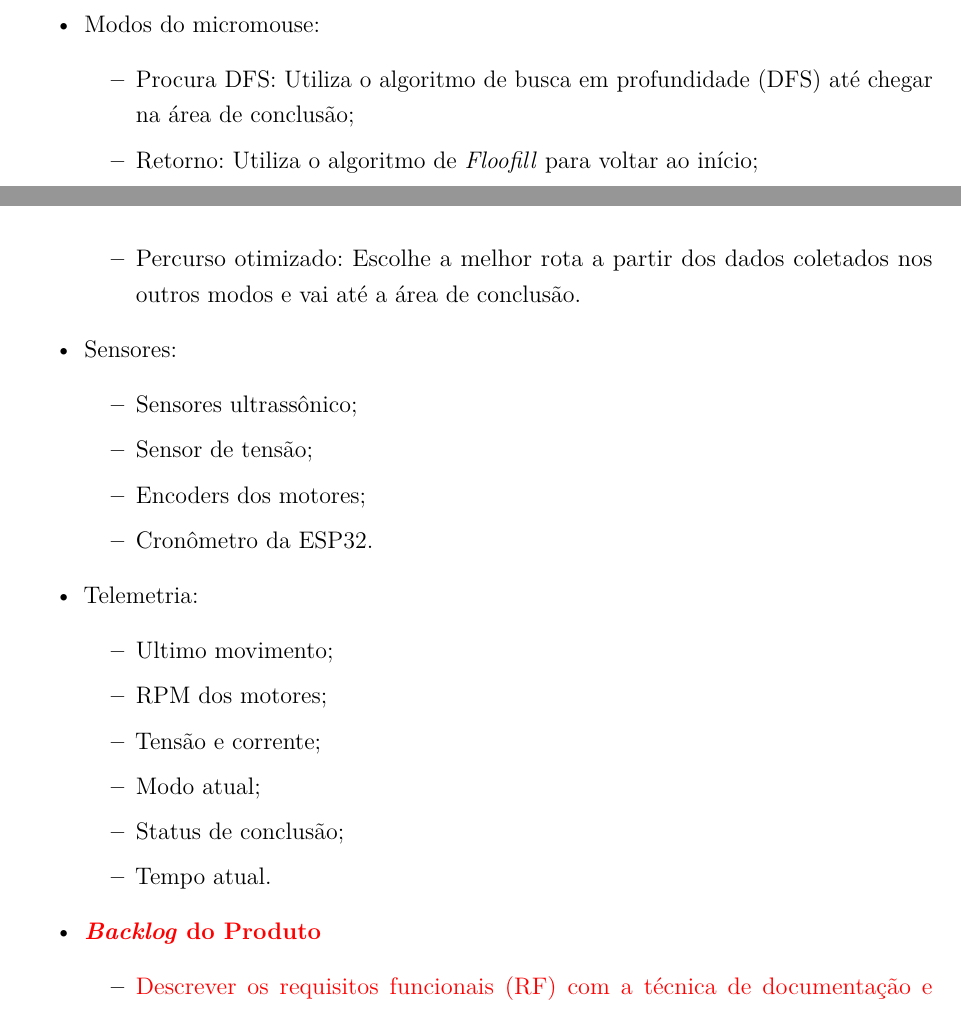
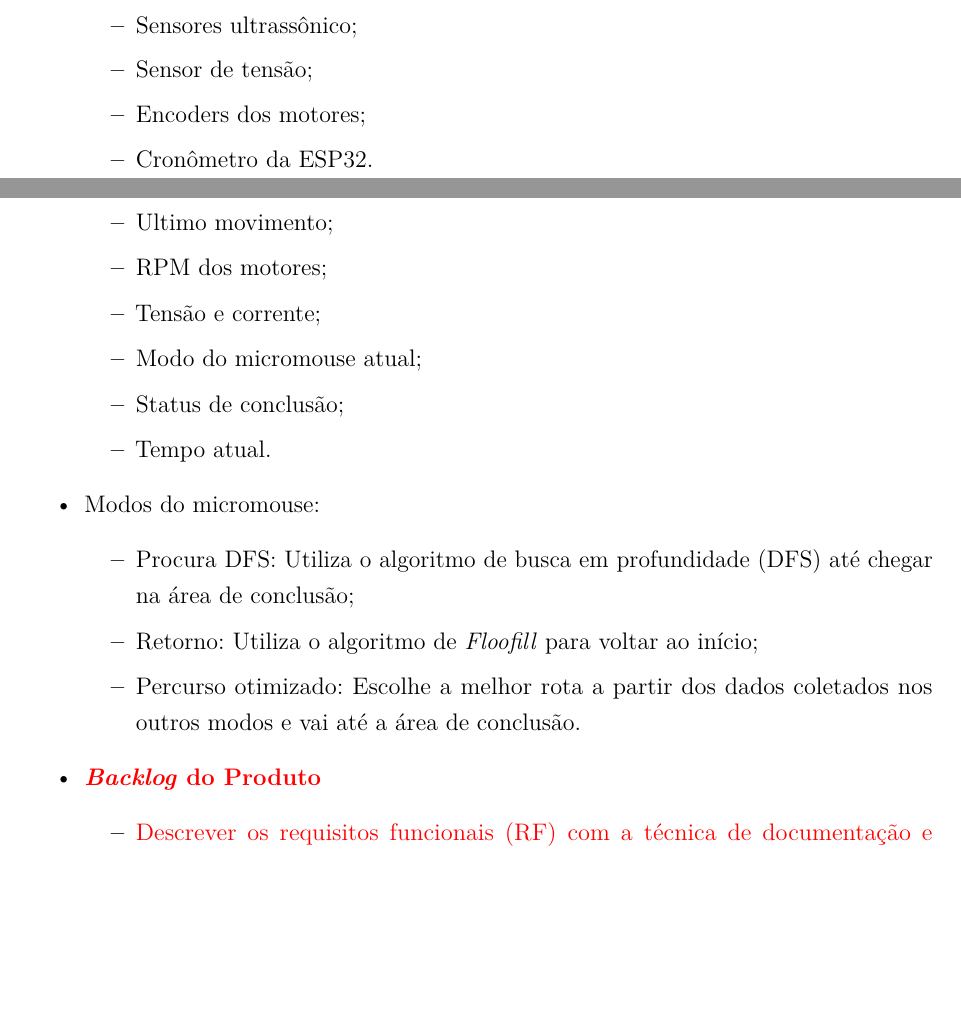
Before and after one commit to fcte-pi1/2026_1_PI1_Grupo02_Diogo, a LaTeX thesis (docs/relatorio/relatorio.tex, which reads docs/relatorio/editaveis/06_projetoconceitual.tex): two parts of pages 22 and 23 of 40, joined at a grey line, cut so that both start at the same text, the shorter picture padded with empty space. Compiled offline with pdfLaTeX.

Commit message:
docs(soft): ajuste na ordem dos textos da UML de atividade

```diff
--- a/docs/relatorio/editaveis/06_projetoconceitual.tex
+++ b/docs/relatorio/editaveis/06_projetoconceitual.tex
@@ -66,12 +66,6 @@ A equipe foi dividida em quatro áreas principais: eletrônica, software, estrut
         \label{fig:UML-de-atividade}
     \end{figure}
 
-    \item Modos do micromouse:
-    \begin{itemize}
-        \item Procura DFS: Utiliza o algoritmo de busca em profundidade (DFS) até chegar na área de conclusão;
-        \item Retorno: Utiliza o algoritmo de \textit{Floofill} para voltar ao início;
-        \item Percurso otimizado: Escolhe a melhor rota a partir dos dados coletados nos outros modos e vai até a área de conclusão.
-    \end{itemize}
 
     \item Sensores:
     \begin{itemize}
@@ -86,11 +80,17 @@ A equipe foi dividida em quatro áreas principais: eletrônica, software, estrut
         \item Ultimo movimento;
         \item RPM dos motores;
         \item Tensão e corrente;
-        \item Modo atual;
+        \item Modo do micromouse atual;
         \item Status de conclusão;
         \item Tempo atual.
     \end{itemize}
-    % minha seção
+
+    \item Modos do micromouse:
+    \begin{itemize}
+        \item Procura DFS: Utiliza o algoritmo de busca em profundidade (DFS) até chegar na área de conclusão;
+        \item Retorno: Utiliza o algoritmo de \textit{Floofill} para voltar ao início;
+        \item Percurso otimizado: Escolhe a melhor rota a partir dos dados coletados nos outros modos e vai até a área de conclusão.
+    \end{itemize}
 
     \item \textcolor{red}{\textbf{\textit{Backlog} do Produto}}
     \begin{itemize}
```
